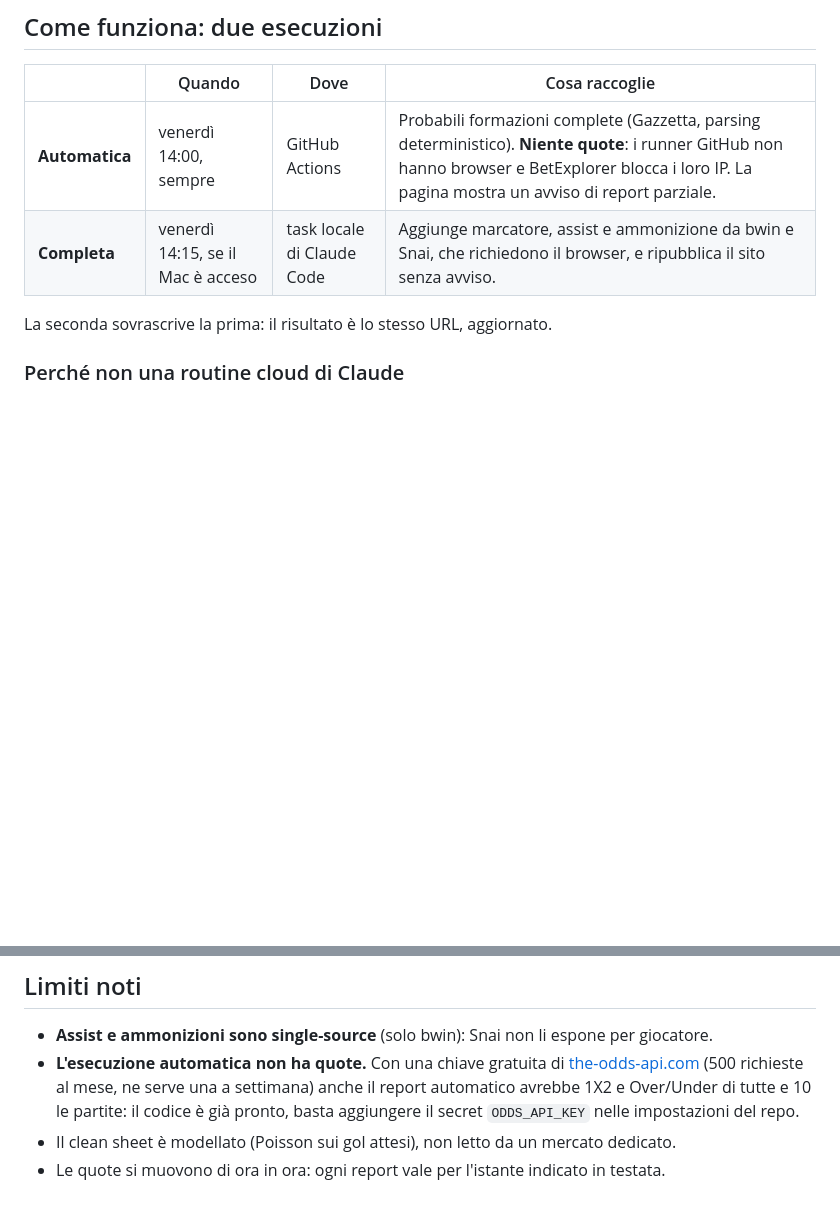
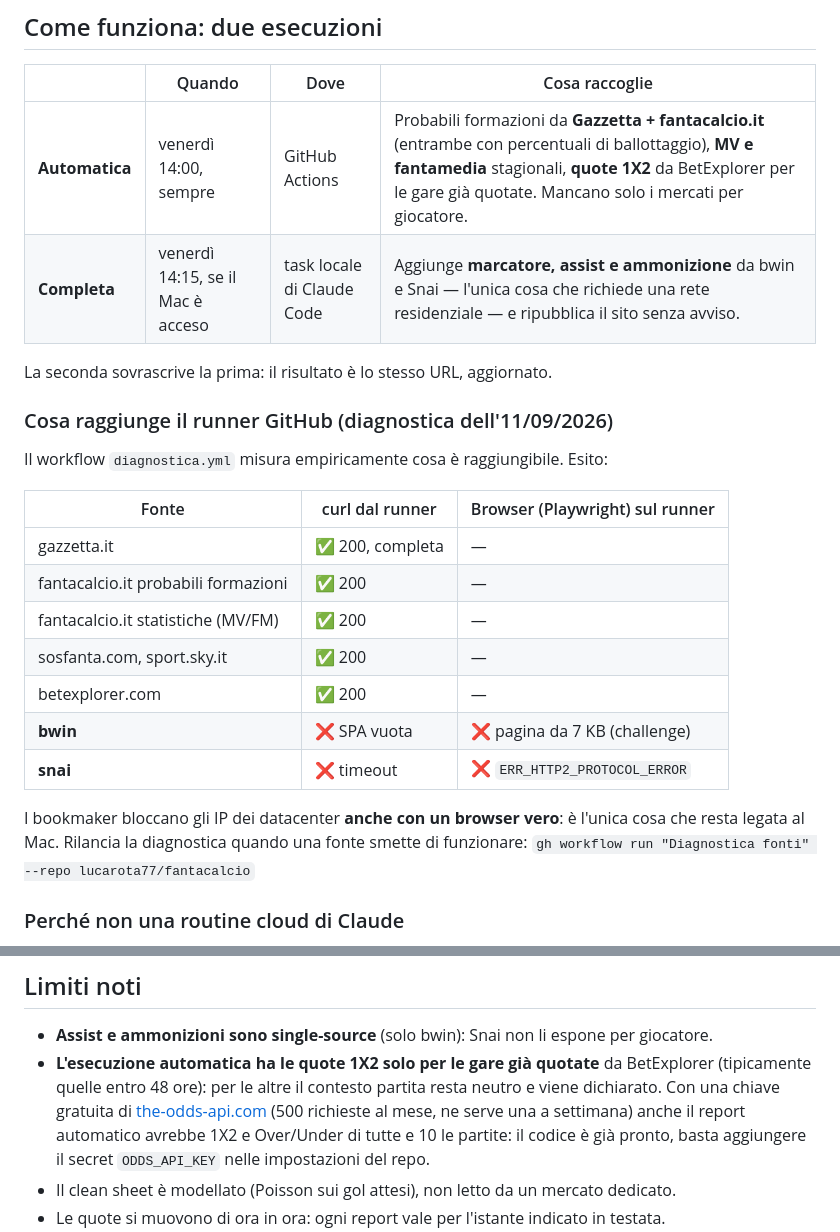
Before and after one commit to lucarota77/fantacalcio, a Markdown page: README.md, 2 parts joined by grey strips. Drawn GitHub-style; blank space fills up the shorter version.

Commit message:
Documenta la diagnostica delle fonti e il calcolo del fanta atteso
Co-Authored-By: Claude Opus 5 <noreply@anthropic.com>

```diff
--- a/README.md
+++ b/README.md
@@ -19,10 +19,28 @@ conosce il link vede la rosa.
 
 | | Quando | Dove | Cosa raccoglie |
 |---|---|---|---|
-| **Automatica** | venerdì 14:00, sempre | GitHub Actions | Probabili formazioni complete (Gazzetta, parsing deterministico). **Niente quote**: i runner GitHub non hanno browser e BetExplorer blocca i loro IP. La pagina mostra un avviso di report parziale. |
-| **Completa** | venerdì 14:15, se il Mac è acceso | task locale di Claude Code | Aggiunge marcatore, assist e ammonizione da bwin e Snai, che richiedono il browser, e ripubblica il sito senza avviso. |
+| **Automatica** | venerdì 14:00, sempre | GitHub Actions | Probabili formazioni da **Gazzetta + fantacalcio.it** (entrambe con percentuali di ballottaggio), **MV e fantamedia** stagionali, **quote 1X2** da BetExplorer per le gare già quotate. Mancano solo i mercati per giocatore. |
+| **Completa** | venerdì 14:15, se il Mac è acceso | task locale di Claude Code | Aggiunge **marcatore, assist e ammonizione** da bwin e Snai — l'unica cosa che richiede una rete residenziale — e ripubblica il sito senza avviso. |
 
 La seconda sovrascrive la prima: il risultato è lo stesso URL, aggiornato.
+
+### Cosa raggiunge il runner GitHub (diagnostica dell'11/09/2026)
+
+Il workflow `diagnostica.yml` misura empiricamente cosa è raggiungibile. Esito:
+
+| Fonte | curl dal runner | Browser (Playwright) sul runner |
+|---|---|---|
+| gazzetta.it | ✅ 200, completa | — |
+| fantacalcio.it probabili formazioni | ✅ 200 | — |
+| fantacalcio.it statistiche (MV/FM) | ✅ 200 | — |
+| sosfanta.com, sport.sky.it | ✅ 200 | — |
+| betexplorer.com | ✅ 200 | — |
+| **bwin** | ❌ SPA vuota | ❌ pagina da 7 KB (challenge) |
+| **snai** | ❌ timeout | ❌ `ERR_HTTP2_PROTOCOL_ERROR` |
+
+I bookmaker bloccano gli IP dei datacenter **anche con un browser vero**: è l'unica cosa che
+resta legata al Mac. Rilancia la diagnostica quando una fonte smette di funzionare:
+`gh workflow run "Diagnostica fonti" --repo lucarota77/fantacalcio`
 
 ### Perché non una routine cloud di Claude
 Provata e scartata: l'ambiente cloud ha un **proxy di egress** che blocca gazzetta.it,
@@ -106,7 +124,9 @@ pesa più del dato editoriale, e il peso di Gazzetta si dimezza se il suo timest
 ## Limiti noti
 
 - **Assist e ammonizioni sono single-source** (solo bwin): Snai non li espone per giocatore.
-- **L'esecuzione automatica non ha quote.** Con una chiave gratuita di
+- **L'esecuzione automatica ha le quote 1X2 solo per le gare già quotate** da BetExplorer
+  (tipicamente quelle entro 48 ore): per le altre il contesto partita resta neutro e viene
+  dichiarato. Con una chiave gratuita di
   [the-odds-api.com](https://the-odds-api.com) (500 richieste al mese, ne serve una a settimana)
   anche il report automatico avrebbe 1X2 e Over/Under di tutte e 10 le partite: il codice è già
   pronto, basta aggiungere il secret `ODDS_API_KEY` nelle impostazioni del repo.
```
Also changed, not shown: METODO.md (+28 -0 lines).
